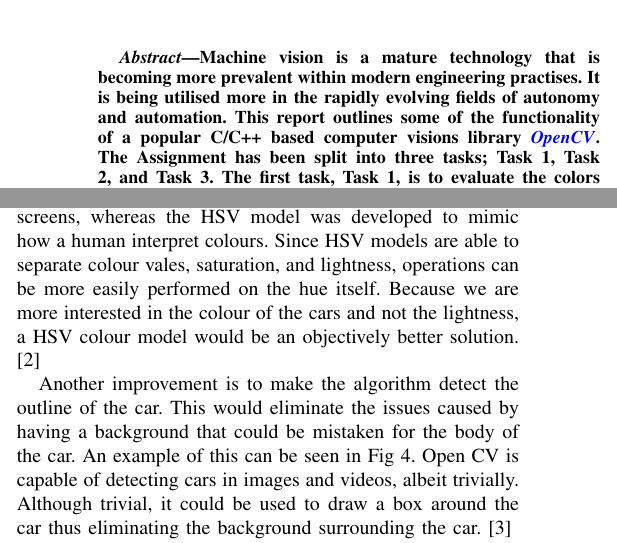
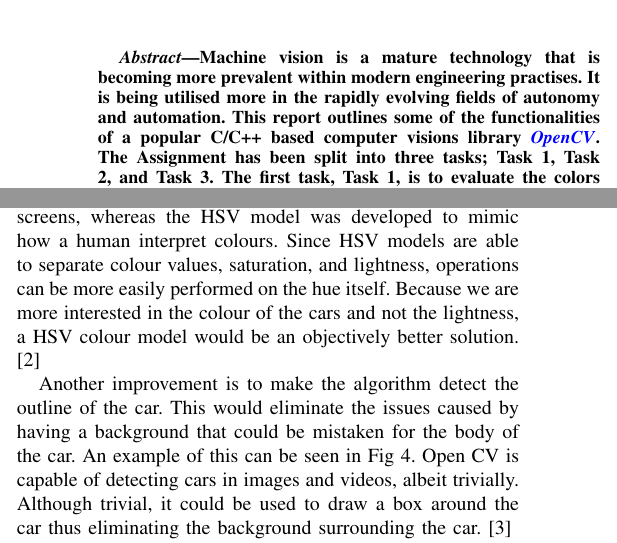
Before and after one commit to LukeDWaller99/AINT308---Machine-Vision-and-Behavioural-Computing, a LaTeX paper (CW1/Report/report.tex): two parts of the columns of page 1 of 5, joined at a grey line, cut so that both start at the same text. Compiled offline with pdfLaTeX.

Commit message:
remove copy and amend feedback

```diff
--- a/CW1/Report/report.tex
+++ b/CW1/Report/report.tex
@@ -36,7 +36,7 @@ Plymouth, Devon\\}}
 
 \begin{abstract}
 
-Machine vision is a mature technology that is becoming more prevalent within modern engineering practises. It is being utilised more in the rapidly evolving fields of autonomy and automation. This report outlines some of the functionality of a popular C/C++ based computer visions library \href{https://opencv.org}{\textit{OpenCV}}. The Assignment has been split into three tasks; Task 1, Task 2, and Task 3. The first task, Task 1, is to evaluate the colors of pixels in a picture to determine the colour of a given object in the frame (car). The second task, Task 2, was to track on object across multiple frames of a video to track its motion (swinging pendulum). The final task, Task 3, was to identify and cross correlate components on a circuit to check for any missing components.
+Machine vision is a mature technology that is becoming more prevalent within modern engineering practises. It is being utilised more in the rapidly evolving fields of autonomy and automation. This report outlines some of the functionalities of a popular C/C++ based computer visions library \href{https://opencv.org}{\textit{OpenCV}}. The Assignment has been split into three tasks; Task 1, Task 2, and Task 3. The first task, Task 1, is to evaluate the colors of pixels in a picture to determine the colour of a given object in the frame (car). The second task, Task 2, was to track on object across multiple frames of a video to track its motion (swinging pendulum). The final task, Task 3, was to identify and cross correlate components on a circuit to check for any missing components.
 
 \end{abstract}
 
@@ -87,7 +87,7 @@ The original dataset was selected such that the car made up a majority of the fr
 
 
 \subsection{Further Improvements}
-Although this task worked for the given dataset, there are ways to improve the colour detection accuracy. RGB models are typically not used for this type of task, with the Hue, Saturation, and Value (HSV) model being preferred. Initially the RGB model was built and optimised to be used on display screens, whereas the HSV model was developed to mimic how a human interpret colours. Since HSV models are able to separate colour vales, saturation, and lightness, operations can be more easily performed on the hue itself. Because we are more interested in the colour of the cars and not the lightness, a HSV colour model would be an objectively better solution. \cite{ref:HSV_vs_RGB}
+Although this task worked for the given dataset, there are ways to improve the colour detection accuracy. RGB models are typically not used for this type of task, with the Hue, Saturation, and Value (HSV) model being preferred. Initially the RGB model was built and optimised to be used on display screens, whereas the HSV model was developed to mimic how a human interpret colours. Since HSV models are able to separate colour values, saturation, and lightness, operations can be more easily performed on the hue itself. Because we are more interested in the colour of the cars and not the lightness, a HSV colour model would be an objectively better solution. \cite{ref:HSV_vs_RGB}
 
 Another improvement is to make the algorithm detect the outline of the car. This would eliminate the issues caused by having a background that could be mistaken for the body of the car. An example of this can be seen in Fig \ref{fig:red_car_green_background}. Open CV is capable of detecting cars in images and videos, albeit trivially. Although trivial, it could be used to draw a box around the car thus eliminating the background surrounding the car. \cite{ref:Vehicle_detection_in_python}
 
```
Also changed, not shown: CW1/Report/report.tex (6 more changed lines).
